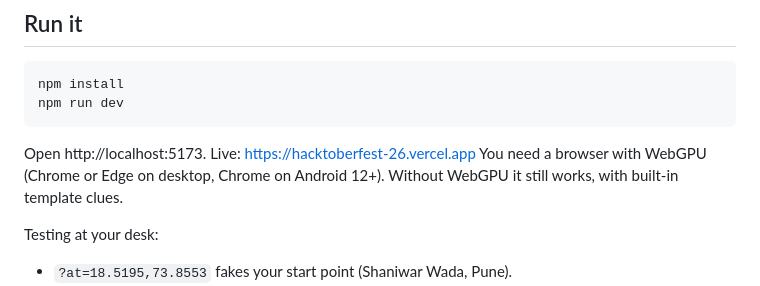
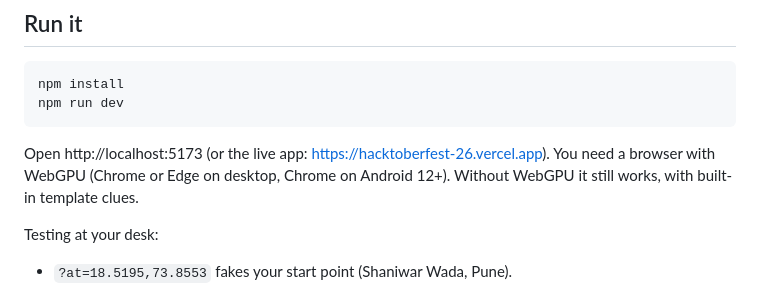
Before and after one commit to Yash11778/Hacktoberfest-26, a Markdown page: README.md, the part around the change. Rendered like a GitHub page.

Commit message:
README: tidy the run instructions

````diff
--- a/README.md
+++ b/README.md
@@ -34,7 +34,8 @@ npm install
 npm run dev
 ```
 
-Open http://localhost:5173. Live: https://hacktoberfest-26.vercel.app You need a browser with WebGPU (Chrome or Edge on desktop,
+Open http://localhost:5173 (or the live app: https://hacktoberfest-26.vercel.app).
+You need a browser with WebGPU (Chrome or Edge on desktop,
 Chrome on Android 12+). Without WebGPU it still works, with built-in template clues.
 
 Testing at your desk:
````
